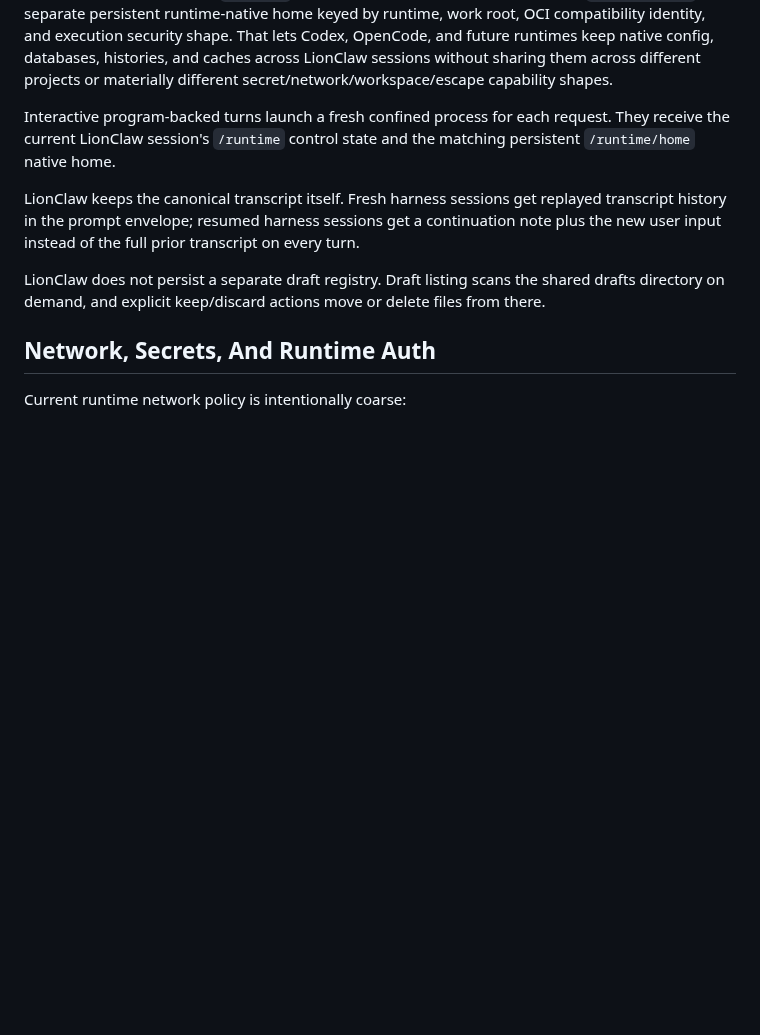
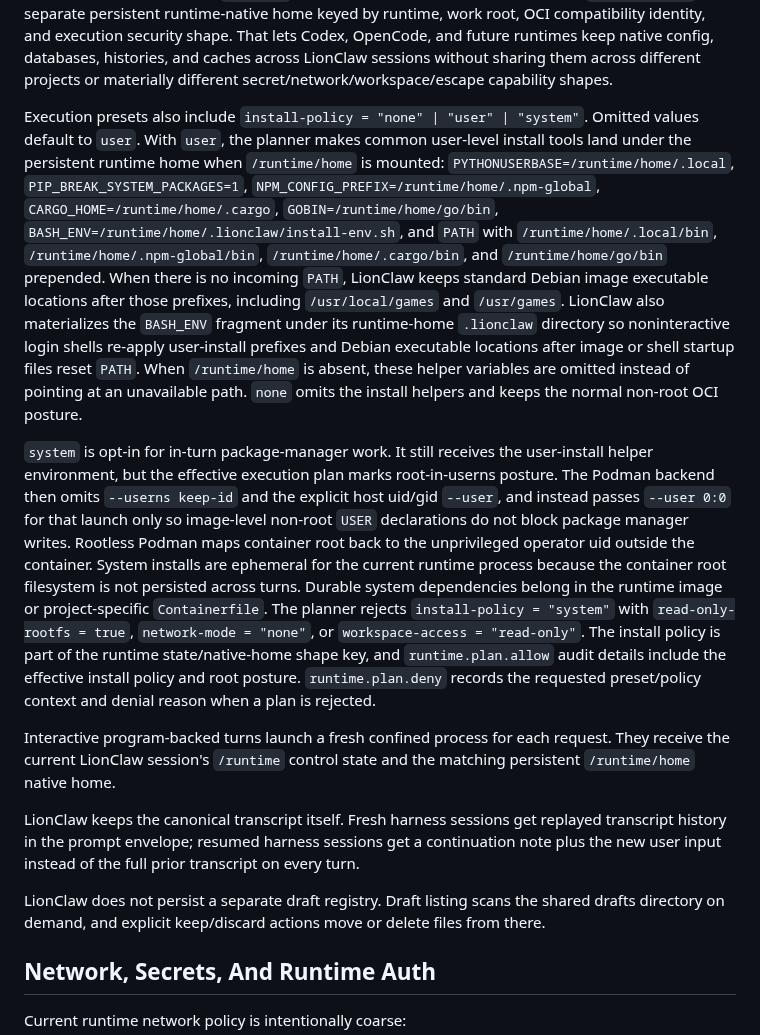
Before and after one commit to moshthepitt/lionclaw, a Markdown page: docs/ARCHITECTURE.md, the part around the change. Drawn GitHub-style; blank space fills up the shorter version.

Commit message:
Document runtime install policies

```diff
--- a/docs/ARCHITECTURE.md
+++ b/docs/ARCHITECTURE.md
@@ -569,6 +569,42 @@ Codex, OpenCode, and future runtimes keep native config, databases, histories,
 and caches across LionClaw sessions without sharing them across different
 projects or materially different secret/network/workspace/escape capability
 shapes.
+
+Execution presets also include `install-policy = "none" | "user" | "system"`.
+Omitted values default to `user`. With `user`, the planner makes common
+user-level install tools land under the persistent runtime home when
+`/runtime/home` is mounted:
+`PYTHONUSERBASE=/runtime/home/.local`, `PIP_BREAK_SYSTEM_PACKAGES=1`,
+`NPM_CONFIG_PREFIX=/runtime/home/.npm-global`,
+`CARGO_HOME=/runtime/home/.cargo`, `GOBIN=/runtime/home/go/bin`,
+`BASH_ENV=/runtime/home/.lionclaw/install-env.sh`, and `PATH` with
+`/runtime/home/.local/bin`, `/runtime/home/.npm-global/bin`,
+`/runtime/home/.cargo/bin`, and `/runtime/home/go/bin` prepended. When there is
+no incoming `PATH`, LionClaw keeps standard Debian image executable locations
+after those prefixes, including `/usr/local/games` and `/usr/games`.
+LionClaw also materializes the `BASH_ENV` fragment under its runtime-home
+`.lionclaw` directory so noninteractive login shells re-apply user-install
+prefixes and Debian executable locations after image or shell startup files
+reset `PATH`. When `/runtime/home` is absent, these helper variables are omitted
+instead of pointing at an unavailable path. `none` omits the install helpers and
+keeps the normal non-root OCI posture.
+
+`system` is opt-in for in-turn package-manager work. It still receives the
+user-install helper environment, but the effective execution plan marks
+root-in-userns posture. The Podman backend then omits `--userns keep-id` and
+the explicit host uid/gid `--user`, and instead passes `--user 0:0` for that
+launch only so image-level non-root `USER` declarations do not block package
+manager writes. Rootless Podman maps container root back to the unprivileged
+operator uid outside the container.
+System installs are ephemeral for the current runtime process because the
+container root filesystem is not persisted across turns. Durable system
+dependencies belong in the runtime image or project-specific `Containerfile`.
+The planner rejects `install-policy = "system"` with `read-only-rootfs = true`,
+`network-mode = "none"`, or `workspace-access = "read-only"`. The install
+policy is part of the runtime state/native-home shape key, and
+`runtime.plan.allow` audit details include the effective install policy and
+root posture. `runtime.plan.deny` records the requested preset/policy context
+and denial reason when a plan is rejected.
 
 Interactive program-backed turns launch a fresh confined process for each
 request. They receive the current LionClaw session's `/runtime` control state
```
Also changed, not shown: docs/MANUAL_QA.md (+98 -0 lines).
